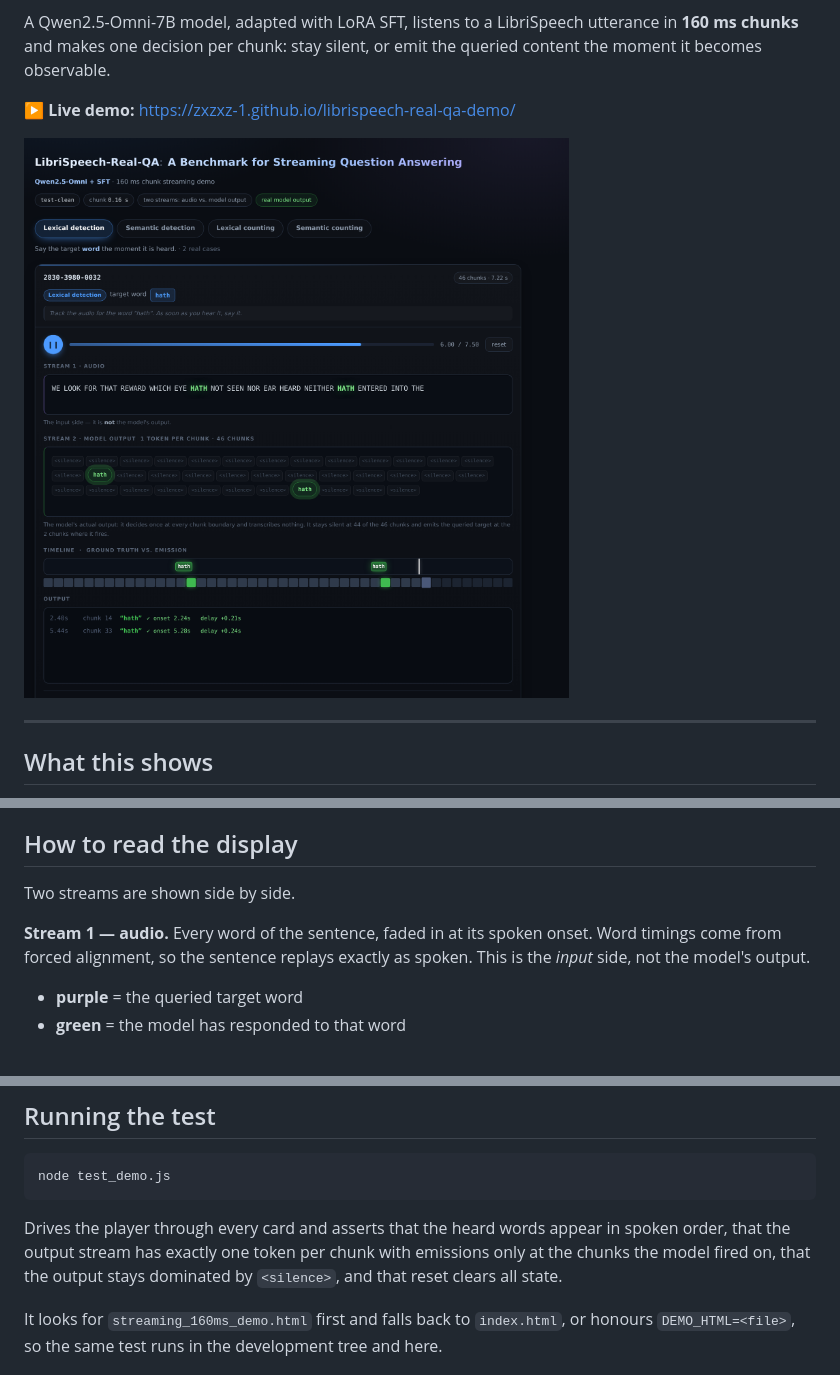
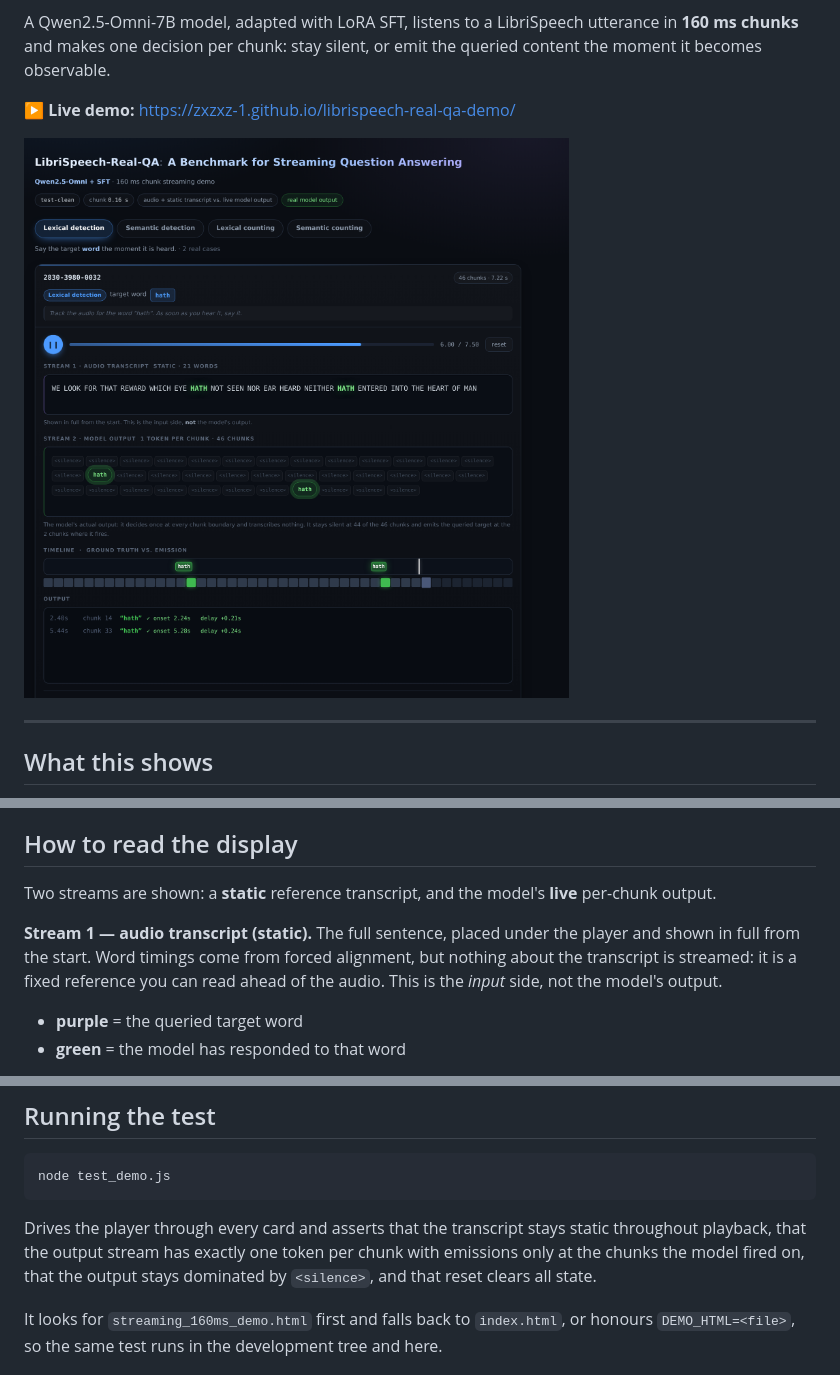
Before and after one commit to zxzxz-1/librispeech-real-qa-demo, a Markdown page: README.md, 3 parts joined by grey strips. Rendered like a GitHub page; pictures changed too: preview.png.

````diff
--- a/README.md
+++ b/README.md
@@ -30,11 +30,13 @@ Nothing is hand-written, scripted, or simulated.
 
 ## How to read the display
 
-Two streams are shown side by side.
+Two streams are shown: a **static** reference transcript, and the model's **live**
+per-chunk output.
 
-**Stream 1 — audio.** Every word of the sentence, faded in at its spoken onset.
-Word timings come from forced alignment, so the sentence replays exactly as spoken.
-This is the *input* side, not the model's output.
+**Stream 1 — audio transcript (static).** The full sentence, placed under the player
+and shown in full from the start. Word timings come from forced alignment, but nothing
+about the transcript is streamed: it is a fixed reference you can read ahead of the
+audio. This is the *input* side, not the model's output.
 
 - <span>**purple**</span> = the queried target word
 - <span>**green**</span> = the model has responded to that word
@@ -83,10 +85,10 @@ word's onset.
 node test_demo.js
 ```
 
-Drives the player through every card and asserts that the heard words appear in spoken
-order, that the output stream has exactly one token per chunk with emissions only at
-the chunks the model fired on, that the output stays dominated by `<silence>`, and that
-reset clears all state.
+Drives the player through every card and asserts that the transcript stays static
+throughout playback, that the output stream has exactly one token per chunk with
+emissions only at the chunks the model fired on, that the output stays dominated by
+`<silence>`, and that reset clears all state.
 
 It looks for `streaming_160ms_demo.html` first and falls back to `index.html`, or
 honours `DEMO_HTML=<file>`, so the same test runs in the development tree and here.
````
Also changed, not shown: 3 other files.
